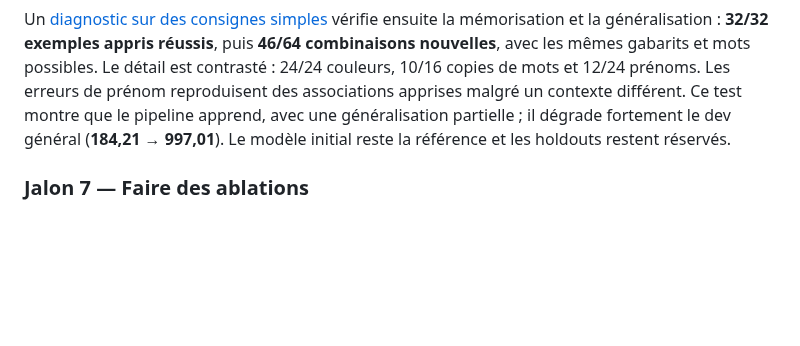
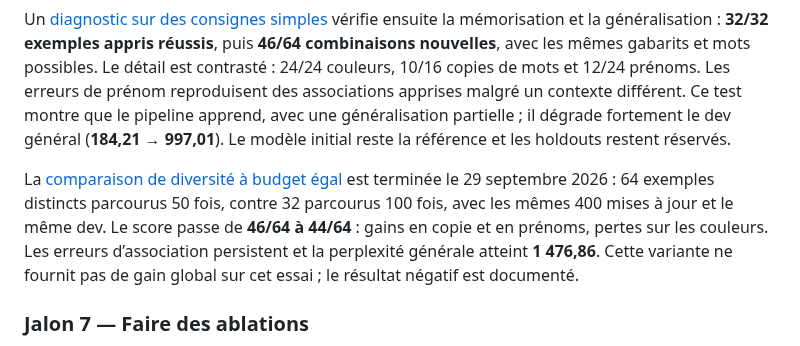
Before and after one commit to atelier-iag/llms, a Markdown page: README.md, the part around the change. Rendered like a GitHub page; blank space fills up the shorter version.

Commit message:
Report matched-budget SFT diversity comparison without global improvement

```diff
--- a/README.md
+++ b/README.md
@@ -157,6 +157,14 @@ que le pipeline apprend, avec une généralisation partielle ; il dégrade
 fortement le dev général (**184,21 → 997,01**). Le modèle initial reste
 la référence et les holdouts restent réservés.
 
+La [comparaison de diversité à budget égal](results/sft-diversity-64-64.md)
+est terminée le 29 septembre 2026 : 64 exemples distincts parcourus 50 fois,
+contre 32 parcourus 100 fois, avec les mêmes 400 mises à jour et le même dev.
+Le score passe de **46/64 à 44/64** : gains en copie et en prénoms, pertes
+sur les couleurs. Les erreurs d’association persistent et la perplexité
+générale atteint **1 476,86**. Cette variante ne fournit pas de gain global
+sur cet essai ; le résultat négatif est documenté.
+
 ### Jalon 7 — Faire des ablations
 
 - retirer ou modifier certains mécanismes ;
```
Also changed, not shown: experiments/sft_diversity.md (+4 -0 lines), results/sft-diversity-64-64.md (added, +164 -0 lines), results/sft-diversity-64-64.png (added), 6 other files.
